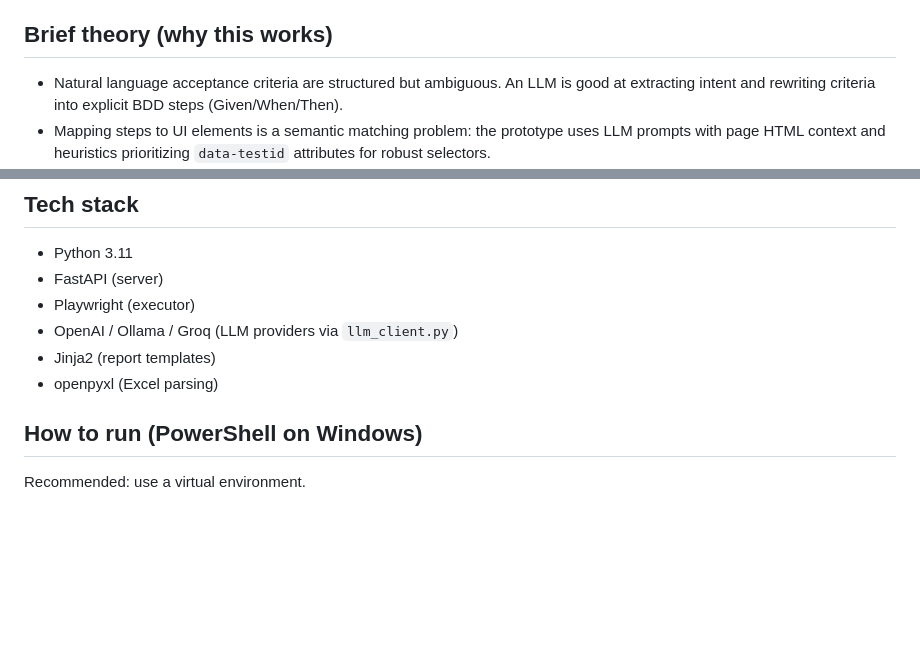
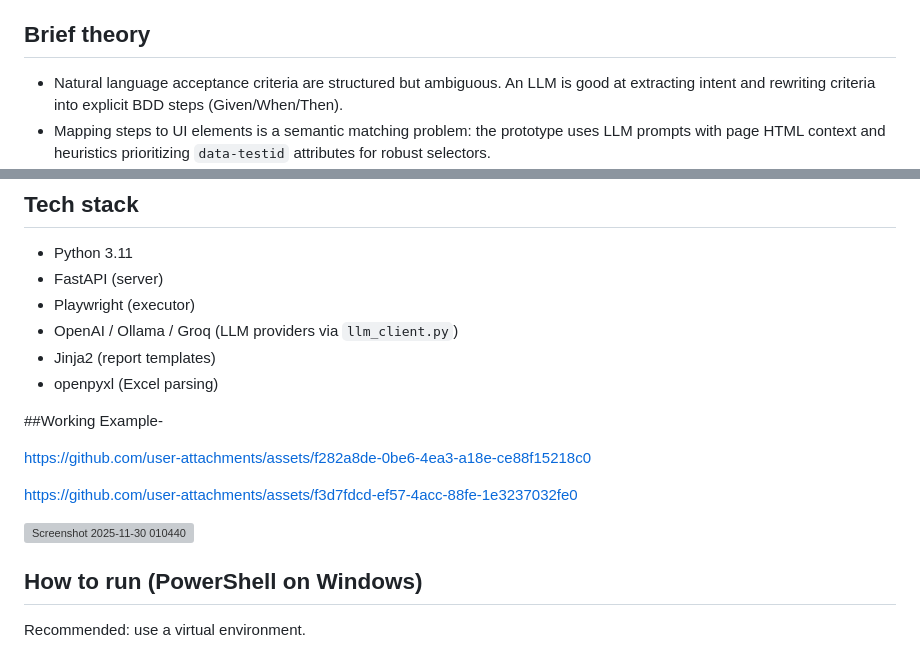
Before and after one commit to AravCodes/UAT-Automation-POC-, a Markdown page: README.md, 2 parts joined by grey strips. Rendered like a GitHub page; blank space fills up the shorter version; grey boxes are pictures that could not be loaded.

Commit message:
Revise README with theory and working examples
Updated the README to improve clarity and added working examples.

```diff
--- a/README.md
+++ b/README.md
@@ -44,7 +44,7 @@ flowchart TD
 - Web service:
   - FastAPI server exposing endpoints for running stories and uploading Excel files
 
-## Brief theory (why this works)
+## Brief theory
 
 - Natural language acceptance criteria are structured but ambiguous. An LLM is good at extracting intent and rewriting criteria into explicit BDD steps (Given/When/Then).
 - Mapping steps to UI elements is a semantic matching problem: the prototype uses LLM prompts with page HTML context and heuristics prioritizing `data-testid` attributes for robust selectors.
@@ -58,6 +58,18 @@ flowchart TD
 - OpenAI / Ollama / Groq (LLM providers via `llm_client.py`)
 - Jinja2 (report templates)
 - openpyxl (Excel parsing)
+
+##Working Example-
+
+
+https://github.com/user-attachments/assets/f282a8de-0be6-4ea3-a18e-ce88f15218c0
+
+
+
+https://github.com/user-attachments/assets/f3d7fdcd-ef57-4acc-88fe-1e3237032fe0
+
+<img width="923" height="938" alt="Screenshot 2025-11-30 010440" src="https://github.com/user-attachments/assets/b1c9ad8a-b2d4-4f45-bd05-863906670045" />
+
 
 ## How to run (PowerShell on Windows)
 
```
